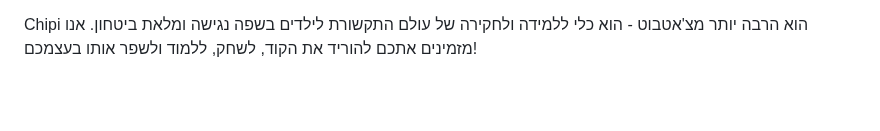
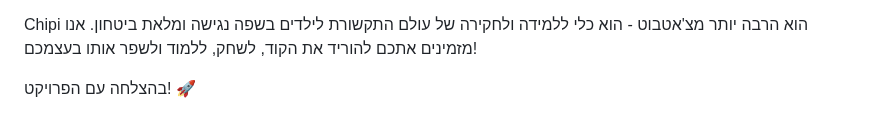
Before and after one commit to edensitko/chipi, a Markdown page: README.md, the part around one of its changes. Drawn GitHub-style; blank space fills up the shorter version.

```diff
--- a/README.md
+++ b/README.md
@@ -52,3 +54,5 @@ OpenAI API - להנחיית ChatGPT
 הפרויקט מופץ תחת רישיון MIT. קראו את הקובץ LICENSE לפרטים נוספים.
 
 Chipi הוא הרבה יותר מצ'אטבוט - הוא כלי ללמידה ולחקירה של עולם התקשורת לילדים בשפה נגישה ומלאת ביטחון. אנו מזמינים אתכם להוריד את הקוד, לשחק, ללמוד ולשפר אותו בעצמכם!
+
+בהצלחה עם הפרויקט! 🚀
```
Also changed, not shown: other parts of README.md (+2 -0 lines).
